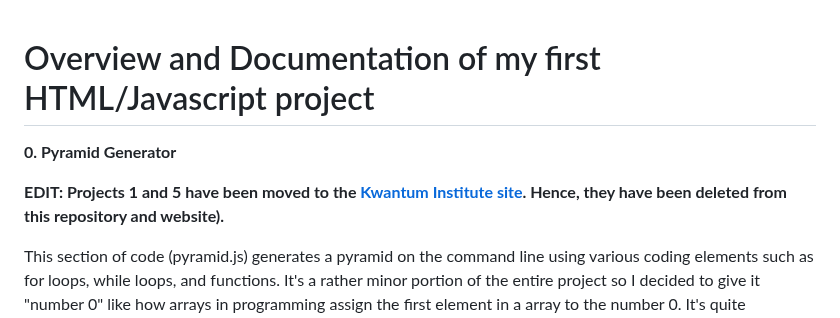
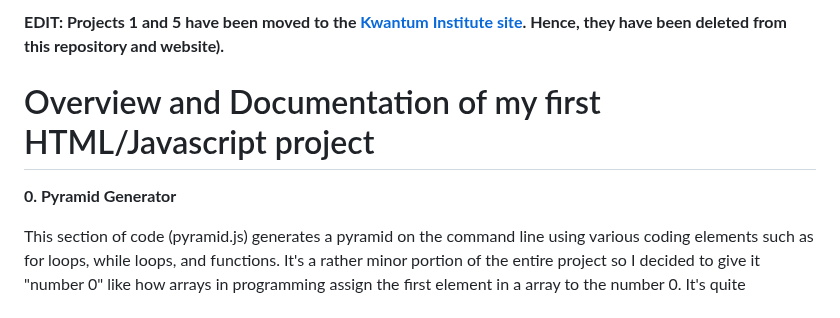
Before and after one commit to rentsdue/firstjsproject, a Markdown page: README.md, the part around the change. Rendered like a GitHub page.

```diff
--- a/README.md
+++ b/README.md
@@ -1,7 +1,7 @@
+**EDIT: Projects 1 and 5 have been moved to the [Kwantum Institute site](https://kwantum-institute.github.io/kwantum-institute/). Hence, they have been deleted from this repository and website).**
+
 # Overview and Documentation of my first HTML/Javascript project
 **0. Pyramid Generator**
-
-**EDIT: Projects 1 and 5 have been moved to the [Kwantum Institute site](https://kwantum-institute.github.io/kwantum-institute/). Hence, they have been deleted from this repository and website).**
 
 This section of code (pyramid.js) generates a pyramid on the command line using various coding elements such as for loops, while loops, and functions. It's a rather minor portion of the entire project so I decided to give it "number 0" like how arrays in programming assign the first element in a array to the number 0. It's quite appropriate in this context.
 
```
